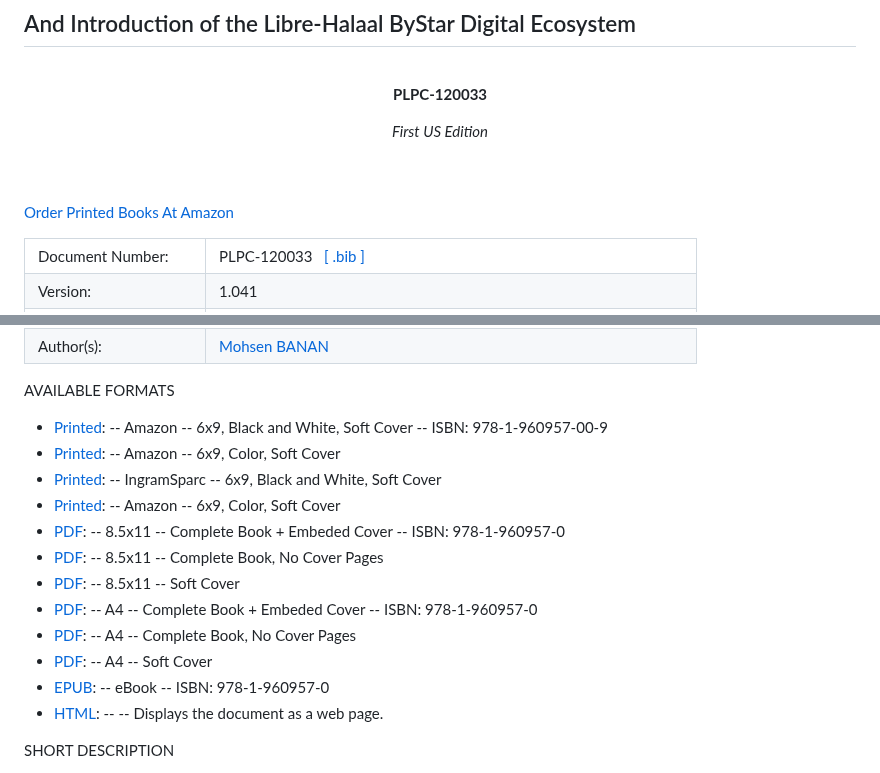
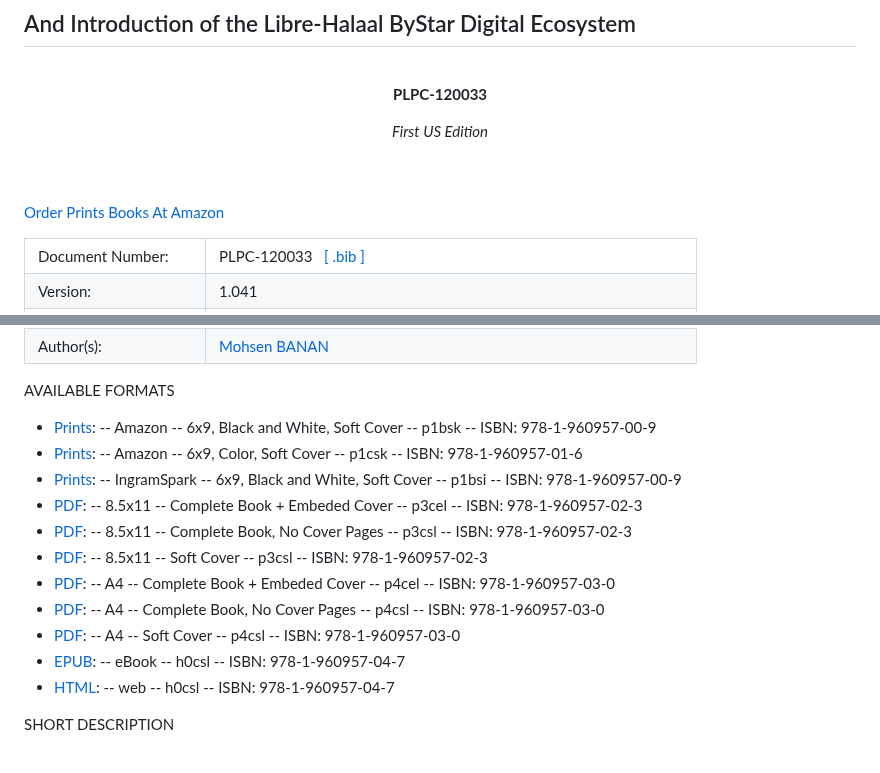
Before and after one commit to bxplpc/120033, a Markdown page: githubAccessPage.md, 2 parts joined by grey strips. Rendered like a GitHub page.

```diff
--- a/githubAccessPage.md
+++ b/githubAccessPage.md
@@ -14,7 +14,7 @@
 <p align="center"><i>First US Edition</i></p>
 
 <br/><br/>
-<a href="./cite/PLPC-120033.bib">Order Printed Books At Amazon</a>
+<a href="./cite/PLPC-120033.bib">Order Prints Books At Amazon</a>
 <br/>
 <table>
 <tbody>
@@ -55,30 +55,28 @@
 
 AVAILABLE FORMATS
 
--   [Printed](./pdf/c-120033-1_04-book-8.5x11-col-emb-pub.pdf):
-    -- Amazon -- 6x9, Black and White, Soft Cover -- ISBN: 978-1-960957-00-9
--   [Printed](./pdf/c-120033-1_04-book-8.5x11-col-emb-pub.pdf):
-    -- Amazon -- 6x9, Color, Soft Cover
--   [Printed](./pdf/c-120033-1_04-book-8.5x11-col-emb-pub.pdf):
-    -- IngramSparc -- 6x9, Black and White, Soft Cover
--   [Printed](./pdf/c-120033-1_04-book-8.5x11-col-emb-pub.pdf):
-    -- Amazon -- 6x9, Color, Soft Cover
+-   [Prints](./NOTYET):
+    -- Amazon -- 6x9, Black and White, Soft Cover -- p1bsk -- ISBN: 978-1-960957-00-9
+-   [Prints](./NOTYET):
+    -- Amazon -- 6x9, Color, Soft Cover -- p1csk -- ISBN: 978-1-960957-01-6
+-   [Prints](./NOTYET):
+    -- IngramSpark -- 6x9, Black and White, Soft Cover -- p1bsi -- ISBN: 978-1-960957-00-9
 -   [PDF](./pdf/c-120033-1_04-book-8.5x11-col-emb-pub.pdf):
-    -- 8.5x11 -- Complete Book + Embeded Cover -- ISBN: 978-1-960957-0
+    -- 8.5x11 -- Complete Book + Embeded Cover -- p3cel -- ISBN: 978-1-960957-02-3
 -   [PDF](./pdf/c-120033-1_04-book-8.5x11-col-sft-loc.pdf):
-    -- 8.5x11 -- Complete Book, No Cover Pages
+    -- 8.5x11 -- Complete Book, No Cover Pages -- p3csl -- ISBN: 978-1-960957-02-3
 -   [PDF](./covers/c-120033-1_04-cover-8.5x11-col-sft-loc.pdf):
-    -- 8.5x11 -- Soft Cover
+    -- 8.5x11 -- Soft Cover -- p3csl -- ISBN: 978-1-960957-02-3
 -   [PDF](./pdf/c-120033-1_04-book-a4-col-emb-pub.pdf):
-    -- A4 -- Complete Book + Embeded Cover -- ISBN: 978-1-960957-0
+    -- A4 -- Complete Book + Embeded Cover -- p4cel -- ISBN: 978-1-960957-03-0
 -   [PDF](./pdf/c-120033-1_04-book-a4-col-sft-loc.pdf):
-    -- A4 -- Complete Book, No Cover Pages
+    -- A4 -- Complete Book, No Cover Pages -- p4csl -- ISBN: 978-1-960957-03-0
 -   [PDF](./covers/c-120033-1_04-cover-a4-col-sft-loc.pdf):
-    -- A4 -- Soft Cover
+    -- A4 -- Soft Cover -- p4csl -- ISBN: 978-1-960957-03-0
 -   [EPUB](./ebook/c-120033-1_04-eBook.epub):
-    -- eBook -- ISBN: 978-1-960957-0
--   [HTML](/content/generated/doc.free/mohsen/PLPC/120033/current/articleEnFa/index.html):
-    -- -- Displays the document as a web page.
+    -- eBook -- h0csl -- ISBN: 978-1-960957-04-7
+-   [HTML](./NOTYET):
+    -- web -- h0csl -- ISBN: 978-1-960957-04-7
 
 SHORT DESCRIPTION
 
```
